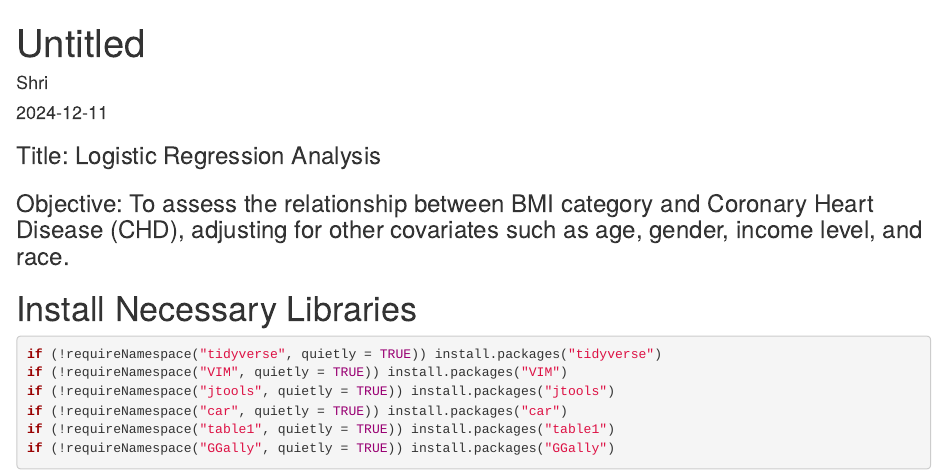
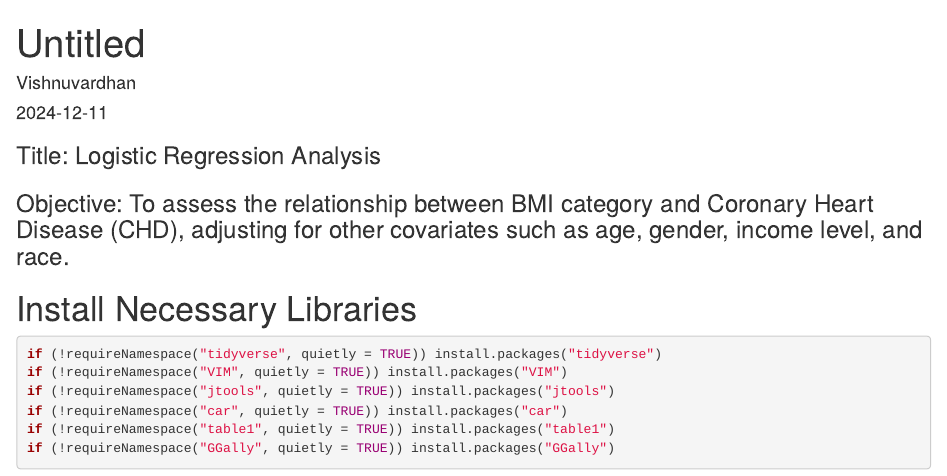
Before and after one commit to drvishnu27/ADA-FINAL-PROJECT, an R Markdown document (ADA_FINAL PROJECT CODE.Rmd): the page in a window 1100 px wide, from its top. Rendered offline with R 4.5, knitr and Pandoc, with nearby package versions; some code elsewhere in the file could not run offline.

Commit message:
Update ADA_FINAL PROJECT CODE.Rmd

```diff
--- a/ADA_FINAL PROJECT CODE.Rmd
+++ b/ADA_FINAL PROJECT CODE.Rmd
@@ -1,6 +1,6 @@
 ---
 title: "Untitled"
-author: "Shri"
+author: "Vishnuvardhan"
 date: "2024-12-11"
 output: html_document
 ---
```
